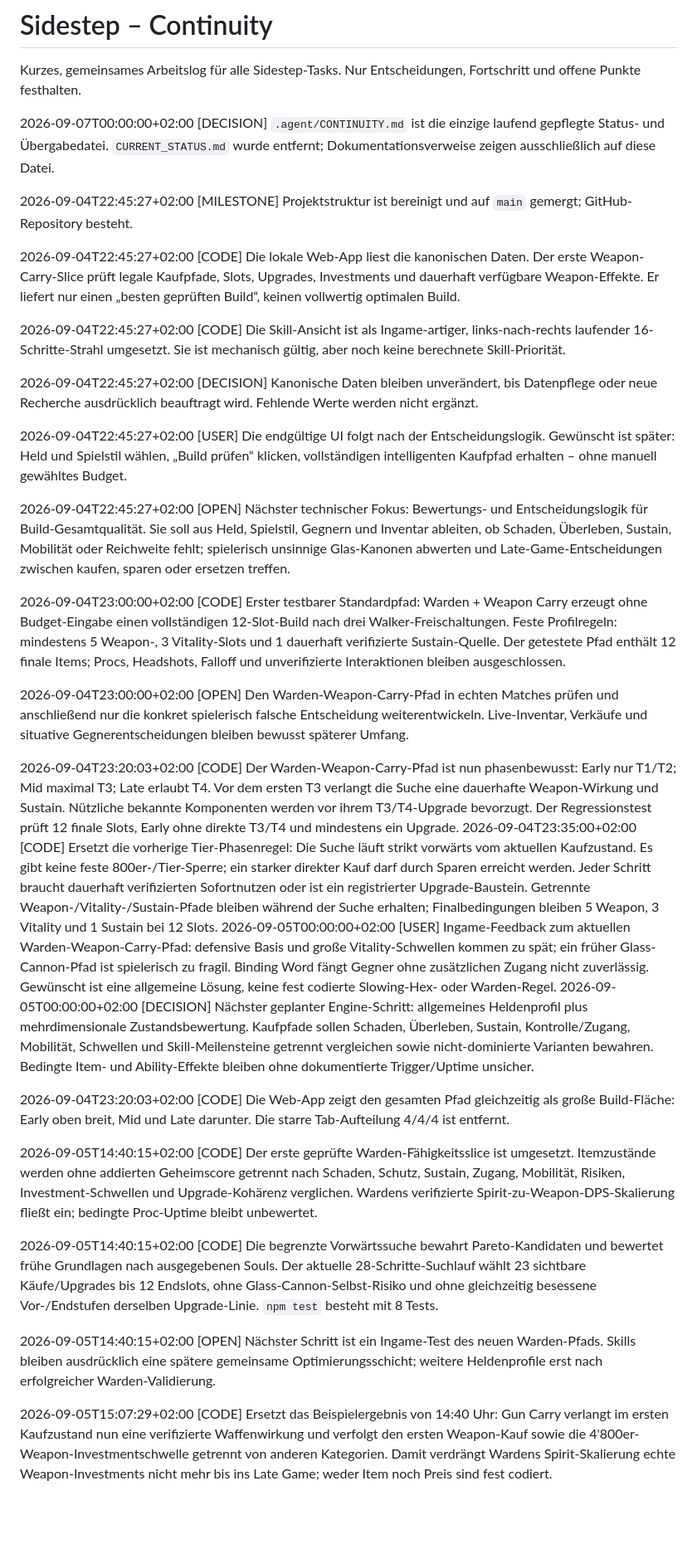
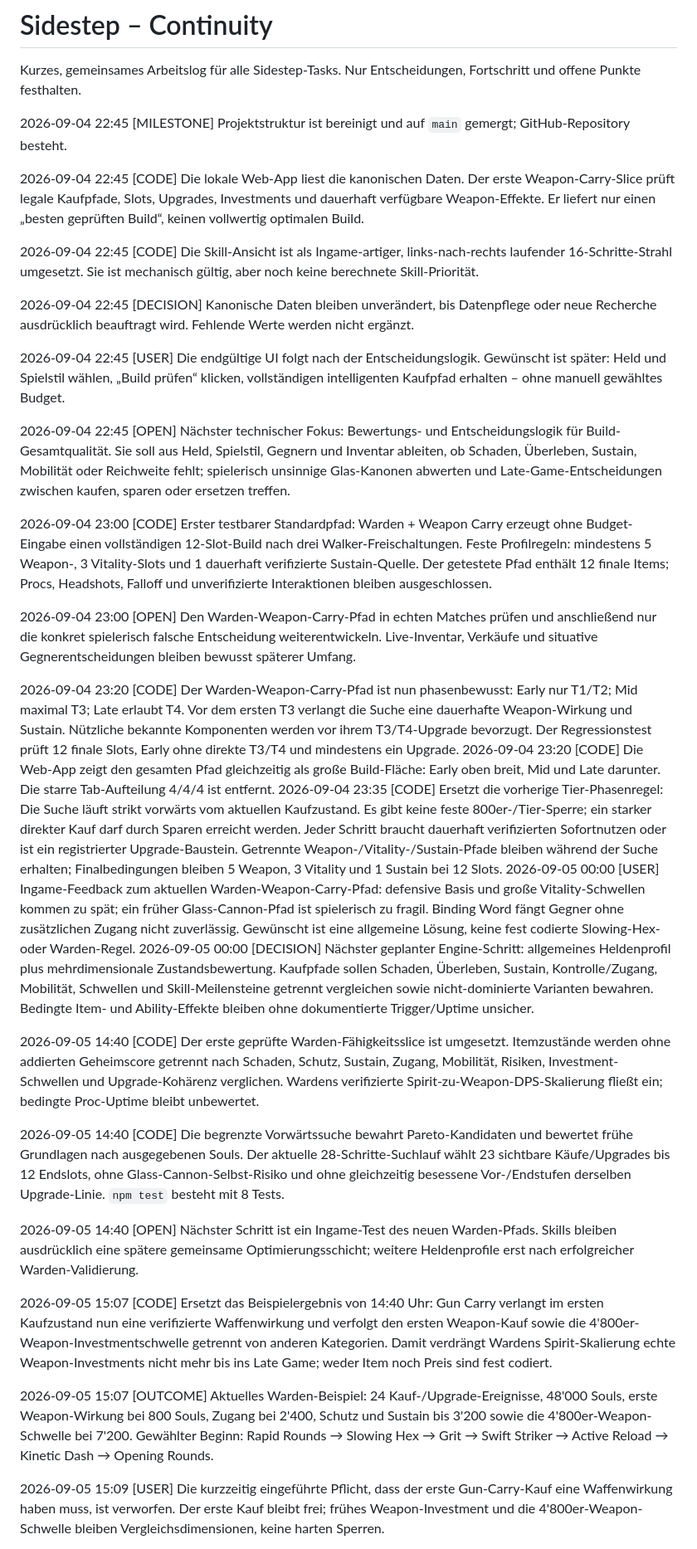
Before and after one commit to Gaschde/sidestep-deadlock, a Markdown page: .agent/CONTINUITY.md, the part around one of its changes. Shown at 83% size. Drawn GitHub-style; blank space fills up the shorter version.

Commit message:
Normalize continuity log chronology

```diff
--- a/.agent/CONTINUITY.md
+++ b/.agent/CONTINUITY.md
@@ -2,36 +2,37 @@
 
 Kurzes, gemeinsames Arbeitslog für alle Sidestep-Tasks. Nur Entscheidungen, Fortschritt und offene Punkte festhalten.
 
-2026-09-07T00:00:00+02:00 [DECISION] `.agent/CONTINUITY.md` ist die einzige laufend gepflegte Status- und Übergabedatei. `CURRENT_STATUS.md` wurde entfernt; Dokumentationsverweise zeigen ausschließlich auf diese Datei.
+2026-09-04 22:45 [MILESTONE] Projektstruktur ist bereinigt und auf `main` gemergt; GitHub-Repository besteht.
 
-2026-09-04T22:45:27+02:00 [MILESTONE] Projektstruktur ist bereinigt und auf `main` gemergt; GitHub-Repository besteht.
+2026-09-04 22:45 [CODE] Die lokale Web-App liest die kanonischen Daten. Der erste Weapon-Carry-Slice prüft legale Kaufpfade, Slots, Upgrades, Investments und dauerhaft verfügbare Weapon-Effekte. Er liefert nur einen „besten geprüften Build“, keinen vollwertig optimalen Build.
 
-2026-09-04T22:45:27+02:00 [CODE] Die lokale Web-App liest die kanonischen Daten. Der erste Weapon-Carry-Slice prüft legale Kaufpfade, Slots, Upgrades, Investments und dauerhaft verfügbare Weapon-Effekte. Er liefert nur einen „besten geprüften Build“, keinen vollwertig optimalen Build.
+2026-09-04 22:45 [CODE] Die Skill-Ansicht ist als Ingame-artiger, links-nach-rechts laufender 16-Schritte-Strahl umgesetzt. Sie ist mechanisch gültig, aber noch keine berechnete Skill-Priorität.
 
-2026-09-04T22:45:27+02:00 [CODE] Die Skill-Ansicht ist als Ingame-artiger, links-nach-rechts laufender 16-Schritte-Strahl umgesetzt. Sie ist mechanisch gültig, aber noch keine berechnete Skill-Priorität.
+2026-09-04 22:45 [DECISION] Kanonische Daten bleiben unverändert, bis Datenpflege oder neue Recherche ausdrücklich beauftragt wird. Fehlende Werte werden nicht ergänzt.
 
-2026-09-04T22:45:27+02:00 [DECISION] Kanonische Daten bleiben unverändert, bis Datenpflege oder neue Recherche ausdrücklich beauftragt wird. Fehlende Werte werden nicht ergänzt.
+2026-09-04 22:45 [USER] Die endgültige UI folgt nach der Entscheidungslogik. Gewünscht ist später: Held und Spielstil wählen, „Build prüfen“ klicken, vollständigen intelligenten Kaufpfad erhalten – ohne manuell gewähltes Budget.
 
-2026-09-04T22:45:27+02:00 [USER] Die endgültige UI folgt nach der Entscheidungslogik. Gewünscht ist später: Held und Spielstil wählen, „Build prüfen“ klicken, vollständigen intelligenten Kaufpfad erhalten – ohne manuell gewähltes Budget.
+2026-09-04 22:45 [OPEN] Nächster technischer Fokus: Bewertungs- und Entscheidungslogik für Build-Gesamtqualität. Sie soll aus Held, Spielstil, Gegnern und Inventar ableiten, ob Schaden, Überleben, Sustain, Mobilität oder Reichweite fehlt; spielerisch unsinnige Glas-Kanonen abwerten und Late-Game-Entscheidungen zwischen kaufen, sparen oder ersetzen treffen.
 
-2026-09-04T22:45:27+02:00 [OPEN] Nächster technischer Fokus: Bewertungs- und Entscheidungslogik für Build-Gesamtqualität. Sie soll aus Held, Spielstil, Gegnern und Inventar ableiten, ob Schaden, Überleben, Sustain, Mobilität oder Reichweite fehlt; spielerisch unsinnige Glas-Kanonen abwerten und Late-Game-Entscheidungen zwischen kaufen, sparen oder ersetzen treffen.
+2026-09-04 23:00 [CODE] Erster testbarer Standardpfad: Warden + Weapon Carry erzeugt ohne Budget-Eingabe einen vollständigen 12-Slot-Build nach drei Walker-Freischaltungen. Feste Profilregeln: mindestens 5 Weapon-, 3 Vitality-Slots und 1 dauerhaft verifizierte Sustain-Quelle. Der getestete Pfad enthält 12 finale Items; Procs, Headshots, Falloff und unverifizierte Interaktionen bleiben ausgeschlossen.
 
-2026-09-04T23:00:00+02:00 [CODE] Erster testbarer Standardpfad: Warden + Weapon Carry erzeugt ohne Budget-Eingabe einen vollständigen 12-Slot-Build nach drei Walker-Freischaltungen. Feste Profilregeln: mindestens 5 Weapon-, 3 Vitality-Slots und 1 dauerhaft verifizierte Sustain-Quelle. Der getestete Pfad enthält 12 finale Items; Procs, Headshots, Falloff und unverifizierte Interaktionen bleiben ausgeschlossen.
+2026-09-04 23:00 [OPEN] Den Warden-Weapon-Carry-Pfad in echten Matches prüfen und anschließend nur die konkret spielerisch falsche Entscheidung weiterentwickeln. Live-Inventar, Verkäufe und situative Gegnerentscheidungen bleiben bewusst späterer Umfang.
 
-2026-09-04T23:00:00+02:00 [OPEN] Den Warden-Weapon-Carry-Pfad in echten Matches prüfen und anschließend nur die konkret spielerisch falsche Entscheidung weiterentwickeln. Live-Inventar, Verkäufe und situative Gegnerentscheidungen bleiben bewusst späterer Umfang.
+2026-09-04 23:20 [CODE] Der Warden-Weapon-Carry-Pfad ist nun phasenbewusst: Early nur T1/T2; Mid maximal T3; Late erlaubt T4. Vor dem ersten T3 verlangt die Suche eine dauerhafte Weapon-Wirkung und Sustain. Nützliche bekannte Komponenten werden vor ihrem T3/T4-Upgrade bevorzugt. Der Regressionstest prüft 12 finale Slots, Early ohne direkte T3/T4 und mindestens ein Upgrade.
+2026-09-04 23:20 [CODE] Die Web-App zeigt den gesamten Pfad gleichzeitig als große Build-Fläche: Early oben breit, Mid und Late darunter. Die starre Tab-Aufteilung 4/4/4 ist entfernt.
+2026-09-04 23:35 [CODE] Ersetzt die vorherige Tier-Phasenregel: Die Suche läuft strikt vorwärts vom aktuellen Kaufzustand. Es gibt keine feste 800er-/Tier-Sperre; ein starker direkter Kauf darf durch Sparen erreicht werden. Jeder Schritt braucht dauerhaft verifizierten Sofortnutzen oder ist ein registrierter Upgrade-Baustein. Getrennte Weapon-/Vitality-/Sustain-Pfade bleiben während der Suche erhalten; Finalbedingungen bleiben 5 Weapon, 3 Vitality und 1 Sustain bei 12 Slots.
+2026-09-05 00:00 [USER] Ingame-Feedback zum aktuellen Warden-Weapon-Carry-Pfad: defensive Basis und große Vitality-Schwellen kommen zu spät; ein früher Glass-Cannon-Pfad ist spielerisch zu fragil. Binding Word fängt Gegner ohne zusätzlichen Zugang nicht zuverlässig. Gewünscht ist eine allgemeine Lösung, keine fest codierte Slowing-Hex- oder Warden-Regel.
+2026-09-05 00:00 [DECISION] Nächster geplanter Engine-Schritt: allgemeines Heldenprofil plus mehrdimensionale Zustandsbewertung. Kaufpfade sollen Schaden, Überleben, Sustain, Kontrolle/Zugang, Mobilität, Schwellen und Skill-Meilensteine getrennt vergleichen sowie nicht-dominierte Varianten bewahren. Bedingte Item- und Ability-Effekte bleiben ohne dokumentierte Trigger/Uptime unsicher.
 
-2026-09-04T23:20:03+02:00 [CODE] Der Warden-Weapon-Carry-Pfad ist nun phasenbewusst: Early nur T1/T2; Mid maximal T3; Late erlaubt T4. Vor dem ersten T3 verlangt die Suche eine dauerhafte Weapon-Wirkung und Sustain. Nützliche bekannte Komponenten werden vor ihrem T3/T4-Upgrade bevorzugt. Der Regressionstest prüft 12 finale Slots, Early ohne direkte T3/T4 und mindestens ein Upgrade.
-2026-09-04T23:35:00+02:00 [CODE] Ersetzt die vorherige Tier-Phasenregel: Die Suche läuft strikt vorwärts vom aktuellen Kaufzustand. Es gibt keine feste 800er-/Tier-Sperre; ein starker direkter Kauf darf durch Sparen erreicht werden. Jeder Schritt braucht dauerhaft verifizierten Sofortnutzen oder ist ein registrierter Upgrade-Baustein. Getrennte Weapon-/Vitality-/Sustain-Pfade bleiben während der Suche erhalten; Finalbedingungen bleiben 5 Weapon, 3 Vitality und 1 Sustain bei 12 Slots.
-2026-09-05T00:00:00+02:00 [USER] Ingame-Feedback zum aktuellen Warden-Weapon-Carry-Pfad: defensive Basis und große Vitality-Schwellen kommen zu spät; ein früher Glass-Cannon-Pfad ist spielerisch zu fragil. Binding Word fängt Gegner ohne zusätzlichen Zugang nicht zuverlässig. Gewünscht ist eine allgemeine Lösung, keine fest codierte Slowing-Hex- oder Warden-Regel.
-2026-09-05T00:00:00+02:00 [DECISION] Nächster geplanter Engine-Schritt: allgemeines Heldenprofil plus mehrdimensionale Zustandsbewertung. Kaufpfade sollen Schaden, Überleben, Sustain, Kontrolle/Zugang, Mobilität, Schwellen und Skill-Meilensteine getrennt vergleichen sowie nicht-dominierte Varianten bewahren. Bedingte Item- und Ability-Effekte bleiben ohne dokumentierte Trigger/Uptime unsicher.
+2026-09-05 14:40 [CODE] Der erste geprüfte Warden-Fähigkeitsslice ist umgesetzt. Itemzustände werden ohne addierten Geheimscore getrennt nach Schaden, Schutz, Sustain, Zugang, Mobilität, Risiken, Investment-Schwellen und Upgrade-Kohärenz verglichen. Wardens verifizierte Spirit-zu-Weapon-DPS-Skalierung fließt ein; bedingte Proc-Uptime bleibt unbewertet.
 
-2026-09-04T23:20:03+02:00 [CODE] Die Web-App zeigt den gesamten Pfad gleichzeitig als große Build-Fläche: Early oben breit, Mid und Late darunter. Die starre Tab-Aufteilung 4/4/4 ist entfernt.
+2026-09-05 14:40 [CODE] Die begrenzte Vorwärtssuche bewahrt Pareto-Kandidaten und bewertet frühe Grundlagen nach ausgegebenen Souls. Der aktuelle 28-Schritte-Suchlauf wählt 23 sichtbare Käufe/Upgrades bis 12 Endslots, ohne Glass-Cannon-Selbst-Risiko und ohne gleichzeitig besessene Vor-/Endstufen derselben Upgrade-Linie. `npm test` besteht mit 8 Tests.
 
-2026-09-05T14:40:15+02:00 [CODE] Der erste geprüfte Warden-Fähigkeitsslice ist umgesetzt. Itemzustände werden ohne addierten Geheimscore getrennt nach Schaden, Schutz, Sustain, Zugang, Mobilität, Risiken, Investment-Schwellen und Upgrade-Kohärenz verglichen. Wardens verifizierte Spirit-zu-Weapon-DPS-Skalierung fließt ein; bedingte Proc-Uptime bleibt unbewertet.
+2026-09-05 14:40 [OPEN] Nächster Schritt ist ein Ingame-Test des neuen Warden-Pfads. Skills bleiben ausdrücklich eine spätere gemeinsame Optimierungsschicht; weitere Heldenprofile erst nach erfolgreicher Warden-Validierung.
 
-2026-09-05T14:40:15+02:00 [CODE] Die begrenzte Vorwärtssuche bewahrt Pareto-Kandidaten und bewertet frühe Grundlagen nach ausgegebenen Souls. Der aktuelle 28-Schritte-Suchlauf wählt 23 sichtbare Käufe/Upgrades bis 12 Endslots, ohne Glass-Cannon-Selbst-Risiko und ohne gleichzeitig besessene Vor-/Endstufen derselben Upgrade-Linie. `npm test` besteht mit 8 Tests.
+2026-09-05 15:07 [CODE] Ersetzt das Beispielergebnis von 14:40 Uhr: Gun Carry verlangt im ersten Kaufzustand nun eine verifizierte Waffenwirkung und verfolgt den ersten Weapon-Kauf sowie die 4'800er-Weapon-Investmentschwelle getrennt von anderen Kategorien. Damit verdrängt Wardens Spirit-Skalierung echte Weapon-Investments nicht mehr bis ins Late Game; weder Item noch Preis sind fest codiert.
 
-2026-09-05T14:40:15+02:00 [OPEN] Nächster Schritt ist ein Ingame-Test des neuen Warden-Pfads. Skills bleiben ausdrücklich eine spätere gemeinsame Optimierungsschicht; weitere Heldenprofile erst nach erfolgreicher Warden-Validierung.
+2026-09-05 15:07 [OUTCOME] Aktuelles Warden-Beispiel: 24 Kauf-/Upgrade-Ereignisse, 48'000 Souls, erste Weapon-Wirkung bei 800 Souls, Zugang bei 2'400, Schutz und Sustain bis 3'200 sowie die 4'800er-Weapon-Schwelle bei 7'200. Gewählter Beginn: Rapid Rounds → Slowing Hex → Grit → Swift Striker → Active Reload → Kinetic Dash → Opening Rounds.
 
-2026-09-05T15:07:29+02:00 [CODE] Ersetzt das Beispielergebnis von 14:40 Uhr: Gun Carry verlangt im ersten Kaufzustand nun eine verifizierte Waffenwirkung und verfolgt den ersten Weapon-Kauf sowie die 4'800er-Weapon-Investmentschwelle getrennt von anderen Kategorien. Damit verdrängt Wardens Spirit-Skalierung echte Weapon-Investments nicht mehr bis ins Late Game; weder Item noch Preis sind fest codiert.
+2026-09-05 15:09 [USER] Die kurzzeitig eingeführte Pflicht, dass der erste Gun-Carry-Kauf eine Waffenwirkung haben muss, ist verworfen. Der erste Kauf bleibt frei; frühes Weapon-Investment und die 4'800er-Weapon-Schwelle bleiben Vergleichsdimensionen, keine harten Sperren.
 
```
Also changed, not shown: other parts of .agent/CONTINUITY.md (+32 -34 lines).
